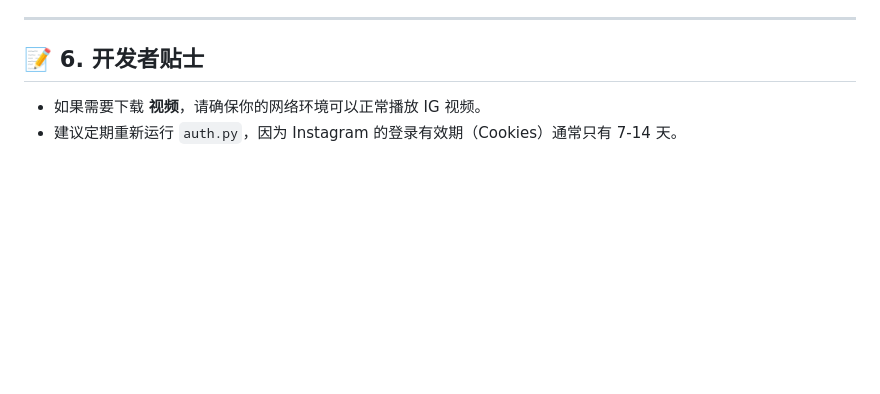
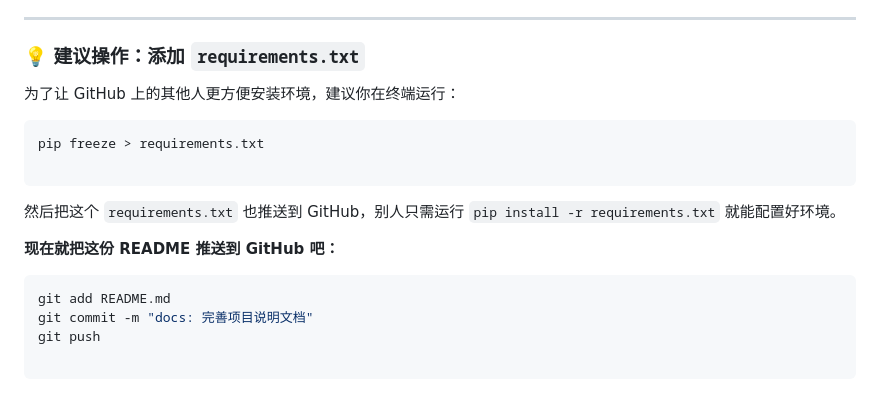
Before and after one commit to huangke19/ig-hybrid-scraper, a Markdown page: readme.md, the part around one of its changes. Rendered like a GitHub page; blank space fills up the shorter version.

````diff
--- a/readme.md
+++ b/readme.md
@@ -81,7 +94,22 @@ A: 只要你在第一步 `auth.py` 中登录的账号已经关注了该私密账
 
 ---
 
-## 📝 6. 开发者贴士
+### 💡 建议操作：添加 `requirements.txt`
 
-* 如果需要下载 **视频**，请确保你的网络环境可以正常播放 IG 视频。
-* 建议定期重新运行 `auth.py`，因为 Instagram 的登录有效期（Cookies）通常只有 7-14 天。
+为了让 GitHub 上的其他人更方便安装环境，建议你在终端运行：
+
+```bash
+pip freeze > requirements.txt
+
+```
+
+然后把这个 `requirements.txt` 也推送到 GitHub，别人只需运行 `pip install -r requirements.txt` 就能配置好环境。
+
+**现在就把这份 README 推送到 GitHub 吧：**
+
+```bash
+git add README.md
+git commit -m "docs: 完善项目说明文档"
+git push
+
+```
````
Also changed, not shown: other parts of readme.md (+58 -45 lines).
